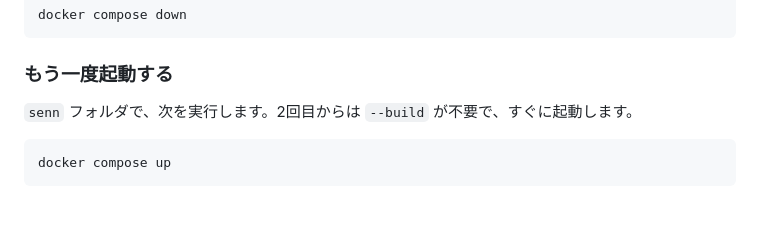
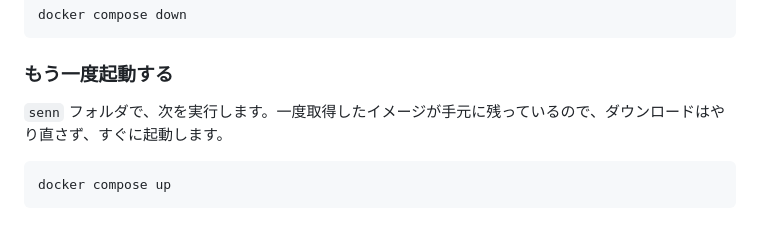
Before and after one commit to macplanning-labs/senn, a Markdown page: docs/利用ガイド_OSS自己構築.md, the part around the change. Rendered like a GitHub page.

Commit message:
sync: SENN develop@750bd8e を OSS 版へ反映
 1 file changed, 1 insertion(+), 1 deletion(-)
新規マイグレーション: なし
OSS制約への変換: チケットキー→DEMO / 製品固有ファイル除去・置換 / 内部メール汎用化
検証: 社内限定要素・gitleaks・禁止ファイル・compose構文・ローカルCI

Source-Commit: 750bd8eab9c87f416b30d485cfd641aa2d62bb15

````diff
--- a/docs/利用ガイド_OSS自己構築.md
+++ b/docs/利用ガイド_OSS自己構築.md
@@ -69,7 +69,7 @@ docker compose down
 
 ### もう一度起動する
 
-`senn` フォルダで、次を実行します。2回目からは `--build` が不要で、すぐに起動します。
+`senn` フォルダで、次を実行します。一度取得したイメージが手元に残っているので、ダウンロードはやり直さず、すぐに起動します。
 
 ```bash
 docker compose up
````
